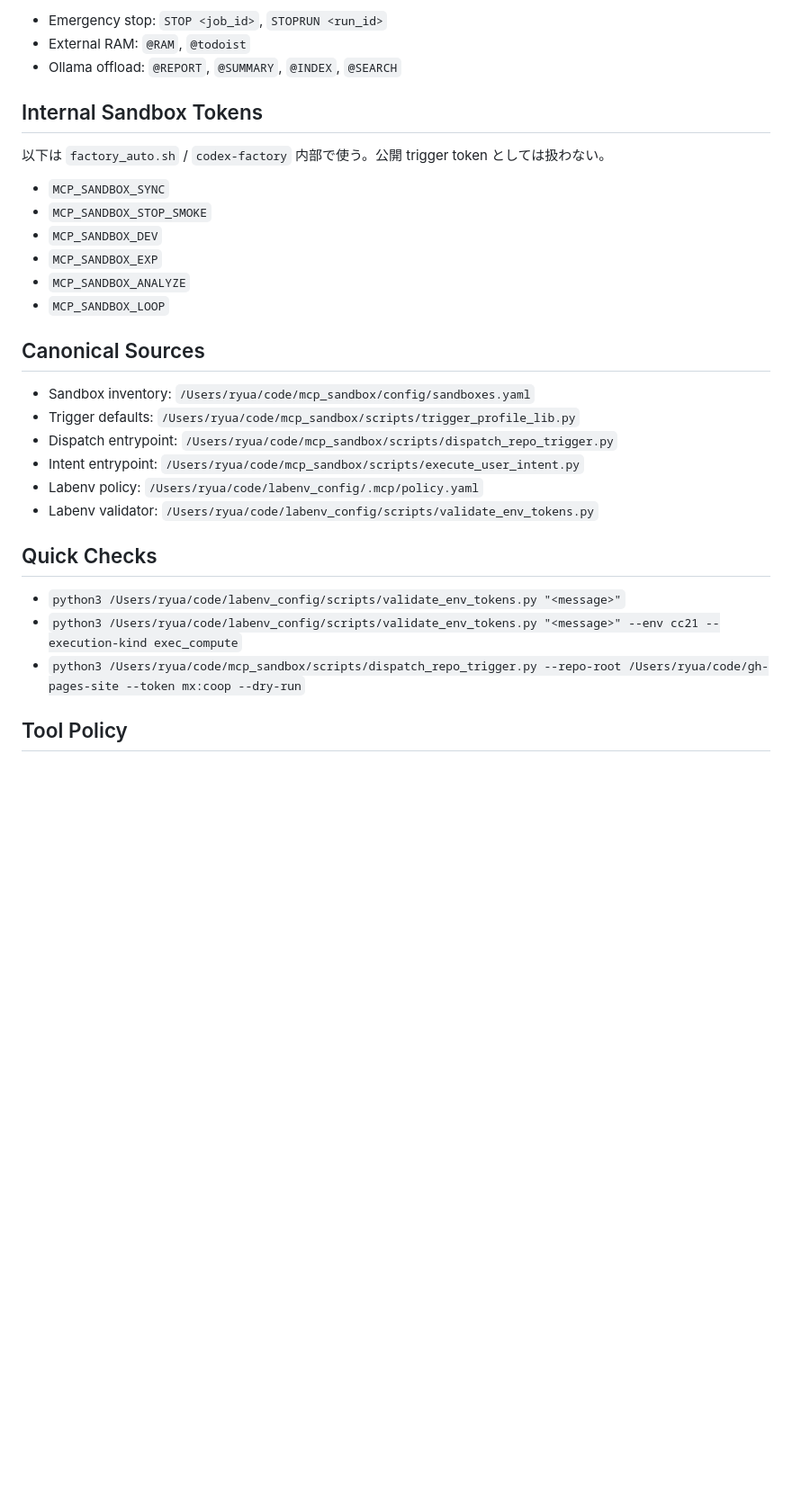
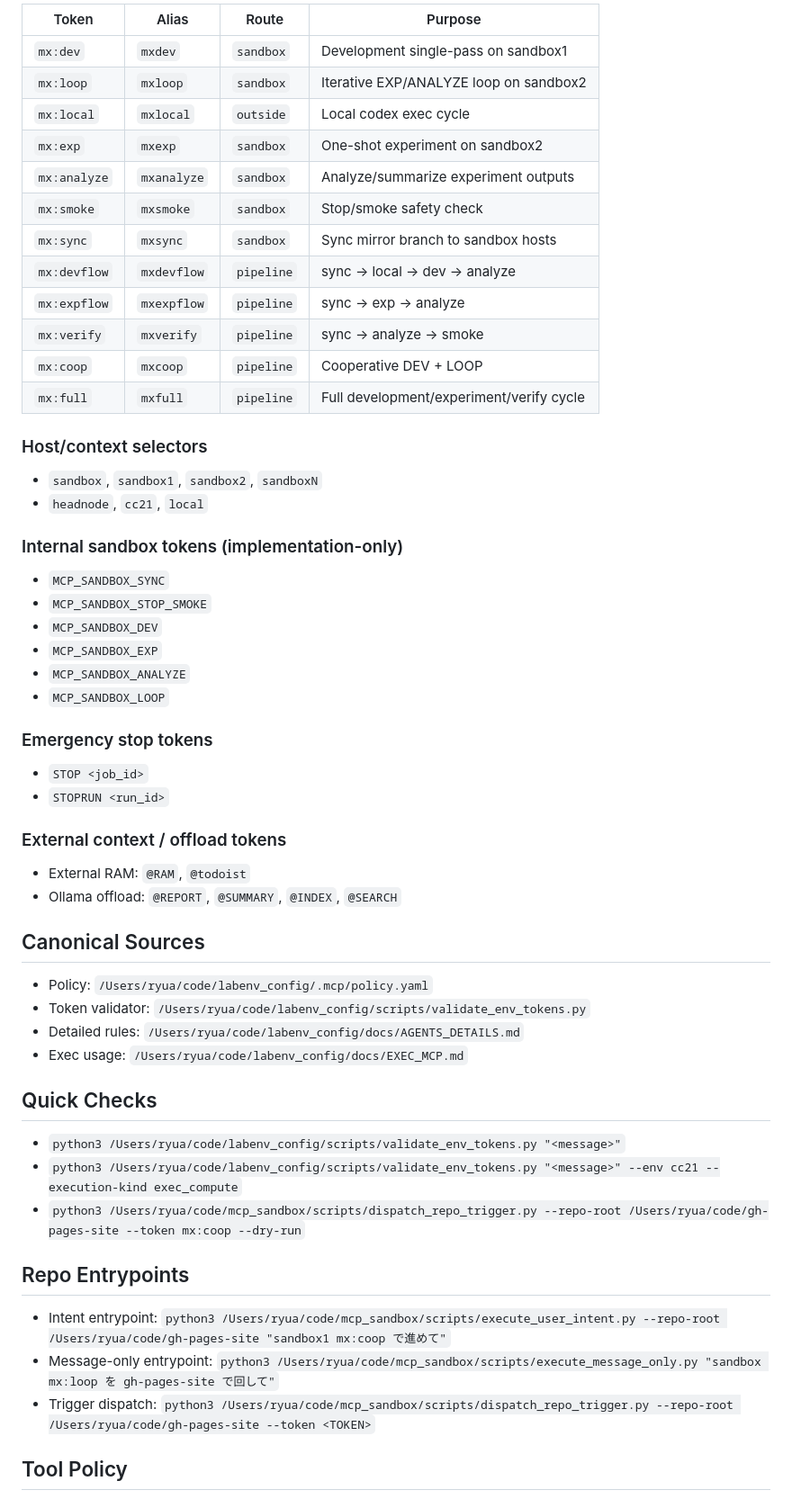
Before and after one commit to ryuuua/gh-pages-site, a Markdown page: AGENTS.md, the part around one of its changes. Shown at 90% size. Rendered like a GitHub page; blank space fills up the shorter version.

```diff
--- a/AGENTS.md
+++ b/AGENTS.md
@@ -55,12 +60,24 @@
 
-- Emergency stop: `STOP <job_id>`, `STOPRUN <run_id>`
-- External RAM: `@RAM`, `@todoist`
-- Ollama offload: `@REPORT`, `@SUMMARY`, `@INDEX`, `@SEARCH`
+| Token | Alias | Route | Purpose |
+| --- | --- | --- | --- |
+| `mx:dev` | `mxdev` | `sandbox` | Development single-pass on sandbox1 |
+| `mx:loop` | `mxloop` | `sandbox` | Iterative EXP/ANALYZE loop on sandbox2 |
+| `mx:local` | `mxlocal` | `outside` | Local codex exec cycle |
+| `mx:exp` | `mxexp` | `sandbox` | One-shot experiment on sandbox2 |
+| `mx:analyze` | `mxanalyze` | `sandbox` | Analyze/summarize experiment outputs |
+| `mx:smoke` | `mxsmoke` | `sandbox` | Stop/smoke safety check |
+| `mx:sync` | `mxsync` | `sandbox` | Sync mirror branch to sandbox hosts |
+| `mx:devflow` | `mxdevflow` | `pipeline` | sync -> local -> dev -> analyze |
+| `mx:expflow` | `mxexpflow` | `pipeline` | sync -> exp -> analyze |
+| `mx:verify` | `mxverify` | `pipeline` | sync -> analyze -> smoke |
+| `mx:coop` | `mxcoop` | `pipeline` | Cooperative DEV + LOOP |
+| `mx:full` | `mxfull` | `pipeline` | Full development/experiment/verify cycle |
 
-## Internal Sandbox Tokens
+### Host/context selectors
+- `sandbox`, `sandbox1`, `sandbox2`, `sandboxN`
+- `headnode`, `cc21`, `local`
 
-以下は `factory_auto.sh` / `codex-factory` 内部で使う。公開 trigger token としては扱わない。
-
+### Internal sandbox tokens (implementation-only)
 - `MCP_SANDBOX_SYNC`
 - `MCP_SANDBOX_STOP_SMOKE`
 - `MCP_SANDBOX_DEV`
@@ -68,14 +85,20 @@
 - `MCP_SANDBOX_ANALYZE`
 - `MCP_SANDBOX_LOOP`
 
+### Emergency stop tokens
+- `STOP <job_id>`
+- `STOPRUN <run_id>`
+
+### External context / offload tokens
+- External RAM: `@RAM`, `@todoist`
+- Ollama offload: `@REPORT`, `@SUMMARY`, `@INDEX`, `@SEARCH`
+
 ## Canonical Sources
 
-- Sandbox inventory: `/Users/ryua/code/mcp_sandbox/config/sandboxes.yaml`
-- Trigger defaults: `/Users/ryua/code/mcp_sandbox/scripts/trigger_profile_lib.py`
-- Dispatch entrypoint: `/Users/ryua/code/mcp_sandbox/scripts/dispatch_repo_trigger.py`
-- Intent entrypoint: `/Users/ryua/code/mcp_sandbox/scripts/execute_user_intent.py`
-- Labenv policy: `/Users/ryua/code/labenv_config/.mcp/policy.yaml`
-- Labenv validator: `/Users/ryua/code/labenv_config/scripts/validate_env_tokens.py`
+- Policy: `/Users/ryua/code/labenv_config/.mcp/policy.yaml`
+- Token validator: `/Users/ryua/code/labenv_config/scripts/validate_env_tokens.py`
+- Detailed rules: `/Users/ryua/code/labenv_config/docs/AGENTS_DETAILS.md`
+- Exec usage: `/Users/ryua/code/labenv_config/docs/EXEC_MCP.md`
 
 ## Quick Checks
 
@@ -83,6 +106,12 @@
 - `python3 /Users/ryua/code/labenv_config/scripts/validate_env_tokens.py "<message>" --env cc21 --execution-kind exec_compute`
 - `python3 /Users/ryua/code/mcp_sandbox/scripts/dispatch_repo_trigger.py --repo-root /Users/ryua/code/gh-pages-site --token mx:coop --dry-run`
 
+## Repo Entrypoints
+
+- Intent entrypoint: `python3 /Users/ryua/code/mcp_sandbox/scripts/execute_user_intent.py --repo-root /Users/ryua/code/gh-pages-site "sandbox1 mx:coop で進めて"`
+- Message-only entrypoint: `python3 /Users/ryua/code/mcp_sandbox/scripts/execute_message_only.py "sandbox mx:loop を gh-pages-site で回して"`
+- Trigger dispatch: `python3 /Users/ryua/code/mcp_sandbox/scripts/dispatch_repo_trigger.py --repo-root /Users/ryua/code/gh-pages-site --token <TOKEN>`
+
 ## Tool Policy
 
 - `web.image_query` は使用禁止。
```
Also changed, not shown: other parts of AGENTS.md (+38 -33 lines).
